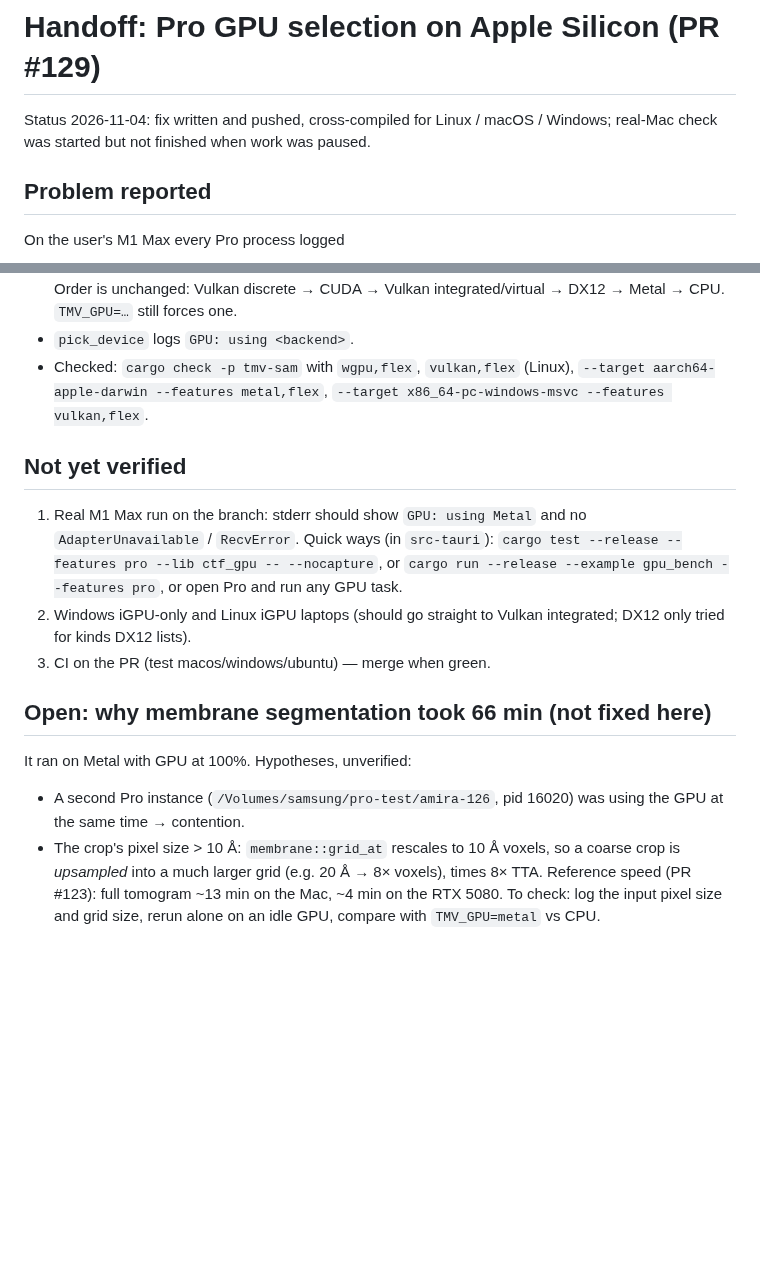
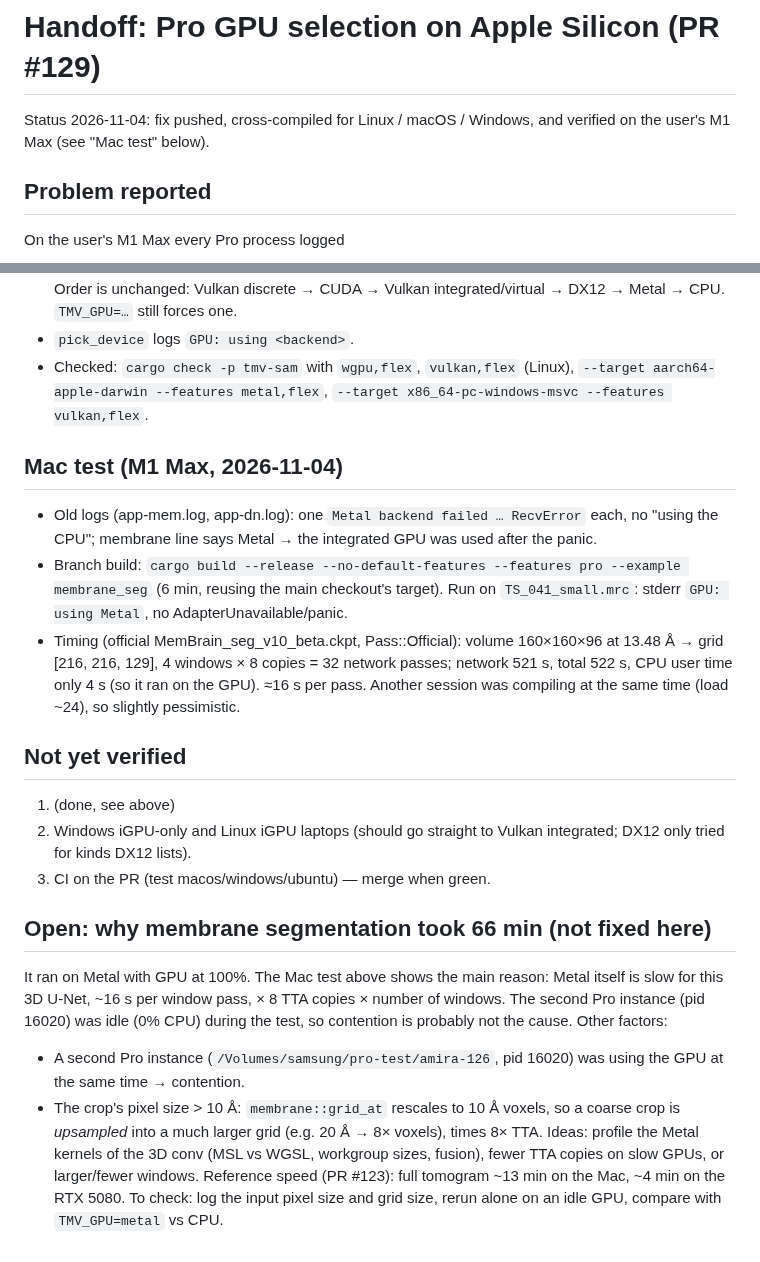
Before and after one commit to Leehow/TifMrcView, a Markdown page: docs/handoff/gpu-apple-silicon.md, 2 parts joined by grey strips. GitHub-like rendering; blank space fills up the shorter version.

Commit message:
docs: Mac test results in the GPU handoff notes
Co-Authored-By: Claude Opus 5.5 <noreply@anthropic.com>
Claude-Session: https://claude.ai/code/session_017cVHGApij9SPqZ9rrBPgoy

```diff
--- a/docs/handoff/gpu-apple-silicon.md
+++ b/docs/handoff/gpu-apple-silicon.md
@@ -1,7 +1,7 @@
 # Handoff: Pro GPU selection on Apple Silicon (PR #129)
 
-Status 2026-11-04: fix written and pushed, cross-compiled for Linux / macOS /
-Windows; real-Mac check was started but not finished when work was paused.
+Status 2026-11-04: fix pushed, cross-compiled for Linux / macOS / Windows,
+and verified on the user's M1 Max (see "Mac test" below).
 
 ## Problem reported
 
@@ -41,25 +41,40 @@ fallback.
   `--target aarch64-apple-darwin --features metal,flex`,
   `--target x86_64-pc-windows-msvc --features vulkan,flex`.
 
+## Mac test (M1 Max, 2026-11-04)
+
+- Old logs (app-mem.log, app-dn.log): one `Metal backend failed … RecvError`
+  each, no "using the CPU"; membrane line says Metal → the integrated GPU was
+  used after the panic.
+- Branch build: `cargo build --release --no-default-features --features pro
+  --example membrane_seg` (6 min, reusing the main checkout's target). Run on
+  `TS_041_small.mrc`: stderr `GPU: using Metal`, no AdapterUnavailable/panic.
+- Timing (official MemBrain_seg_v10_beta.ckpt, Pass::Official): volume
+  160×160×96 at 13.48 Å → grid [216, 216, 129], 4 windows × 8 copies = 32
+  network passes; network 521 s, total 522 s, CPU user time only 4 s (so it
+  ran on the GPU). ≈16 s per pass. Another session was compiling at the same
+  time (load ~24), so slightly pessimistic.
+
 ## Not yet verified
 
-1. Real M1 Max run on the branch: stderr should show `GPU: using Metal` and no
-   `AdapterUnavailable` / `RecvError`. Quick ways (in `src-tauri`):
-   `cargo test --release --features pro --lib ctf_gpu -- --nocapture`, or
-   `cargo run --release --example gpu_bench --features pro`, or open Pro and
-   run any GPU task.
+1. (done, see above)
 2. Windows iGPU-only and Linux iGPU laptops (should go straight to Vulkan
    integrated; DX12 only tried for kinds DX12 lists).
 3. CI on the PR (test macos/windows/ubuntu) — merge when green.
 
 ## Open: why membrane segmentation took 66 min (not fixed here)
 
-It ran on Metal with GPU at 100%. Hypotheses, unverified:
+It ran on Metal with GPU at 100%. The Mac test above shows the main reason:
+Metal itself is slow for this 3D U-Net, ~16 s per window pass, × 8 TTA copies
+× number of windows. The second Pro instance (pid 16020) was idle (0% CPU)
+during the test, so contention is probably not the cause. Other factors:
 - A second Pro instance (`/Volumes/samsung/pro-test/amira-126`, pid 16020)
   was using the GPU at the same time → contention.
 - The crop's pixel size > 10 Å: `membrane::grid_at` rescales to 10 Å voxels,
   so a coarse crop is *upsampled* into a much larger grid (e.g. 20 Å → 8×
   voxels), times 8× TTA.
+Ideas: profile the Metal kernels of the 3D conv (MSL vs WGSL, workgroup
+sizes, fusion), fewer TTA copies on slow GPUs, or larger/fewer windows.
 Reference speed (PR #123): full tomogram ~13 min on the Mac, ~4 min on the
 RTX 5080. To check: log the input pixel size and grid size, rerun alone on an
 idle GPU, compare with `TMV_GPU=metal` vs CPU.
```
